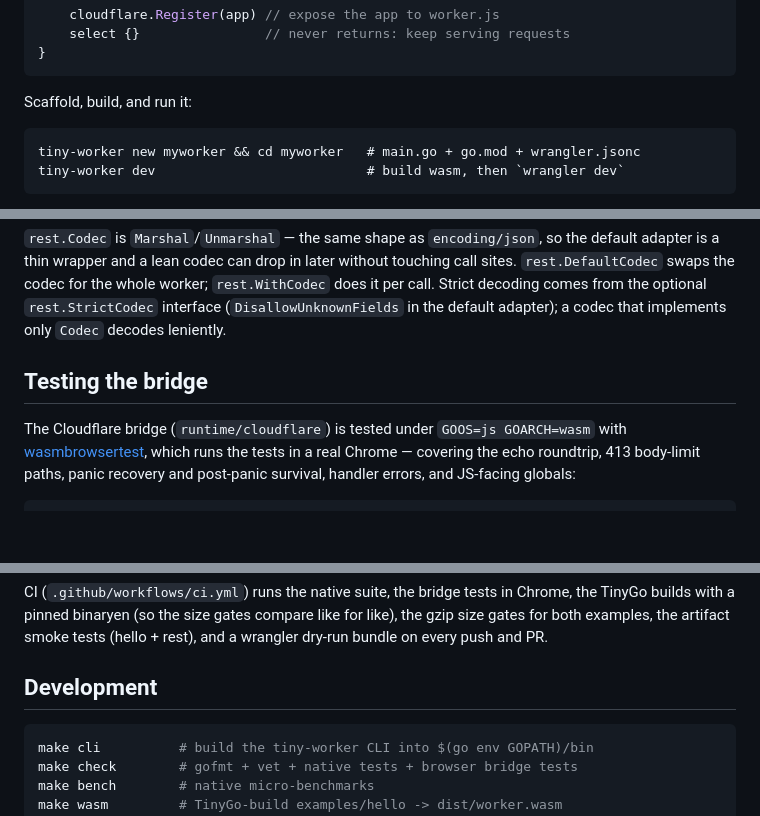
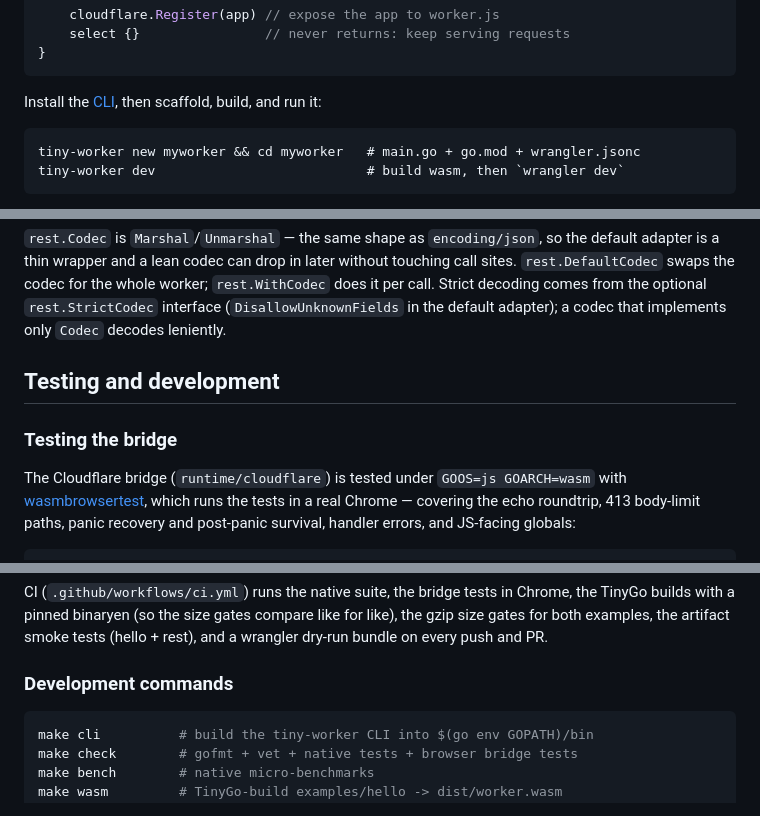
Before and after one commit to phongsathornpt/tiny-worker, a Markdown page: README.md, 3 parts joined by grey strips. GitHub-like rendering; blank space fills up the shorter version.

````diff
--- a/README.md
+++ b/README.md
@@ -76,7 +72,7 @@ func main() {
 }
 ```
 
-Scaffold, build, and run it:
+Install the [CLI](#install-the-cli), then scaffold, build, and run it:
 
 ```
 tiny-worker new myworker && cd myworker   # main.go + go.mod + wrangler.jsonc
@@ -668,7 +582,9 @@ worker; `rest.WithCodec` does it per call. Strict decoding comes from the
 optional `rest.StrictCodec` interface (`DisallowUnknownFields` in the default
 adapter); a codec that implements only `Codec` decodes leniently.
 
-## Testing the bridge
+## Testing and development
+
+### Testing the bridge
 
 The Cloudflare bridge (`runtime/cloudflare`) is tested under `GOOS=js GOARCH=wasm` with
 [wasmbrowsertest](https://github.com/agnivade/wasmbrowsertest), which runs the tests in
@@ -697,7 +613,7 @@ TinyGo builds with a pinned binaryen (so the size gates compare like for like),
 the gzip size gates for both examples, the artifact smoke tests (hello + rest),
 and a wrangler dry-run bundle on every push and PR.
 
-## Development
+### Development commands
 
 ```bash
 make cli          # build the tiny-worker CLI into $(go env GOPATH)/bin
````
Also changed, not shown: other parts of README.md (+47 -133 lines).
